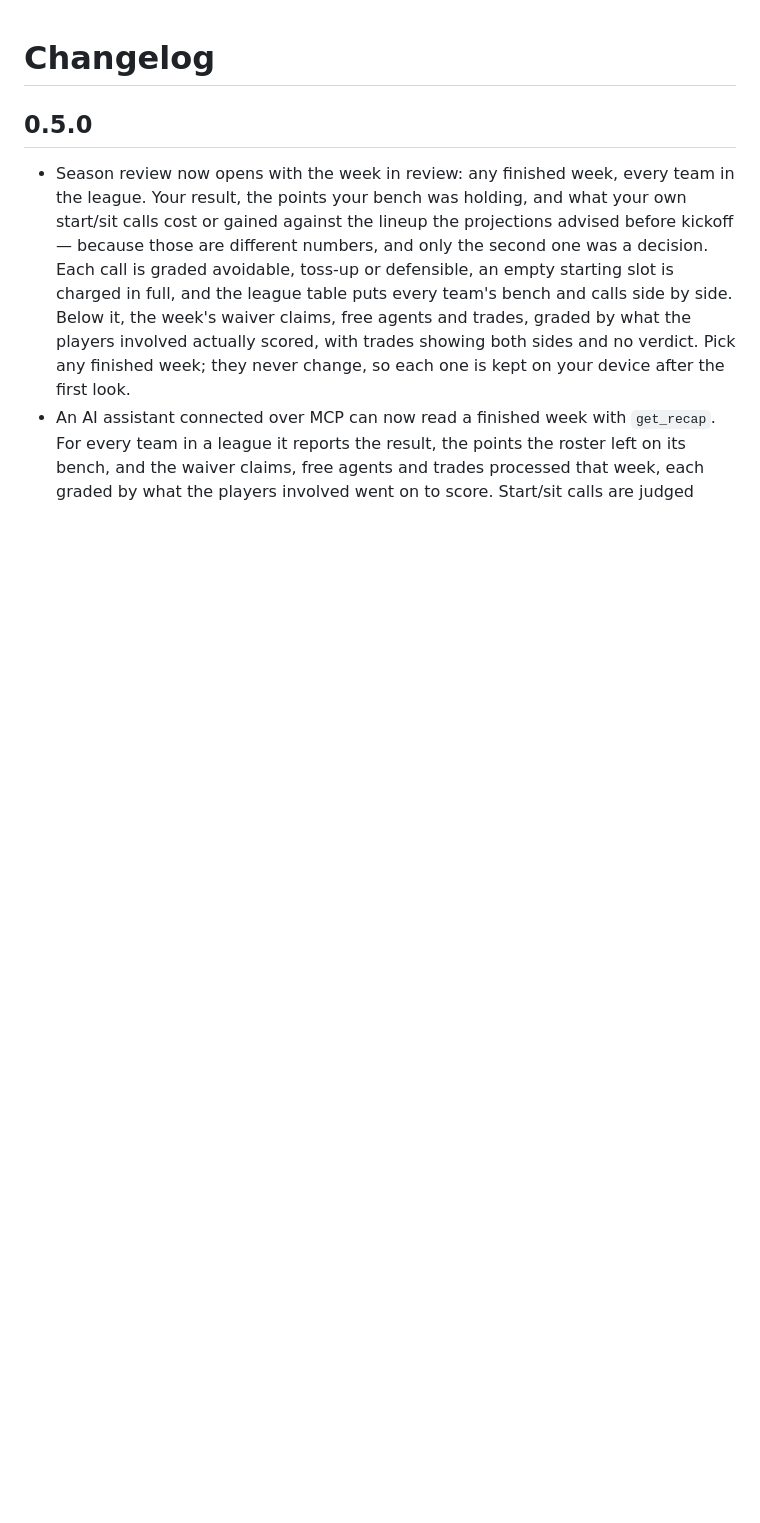
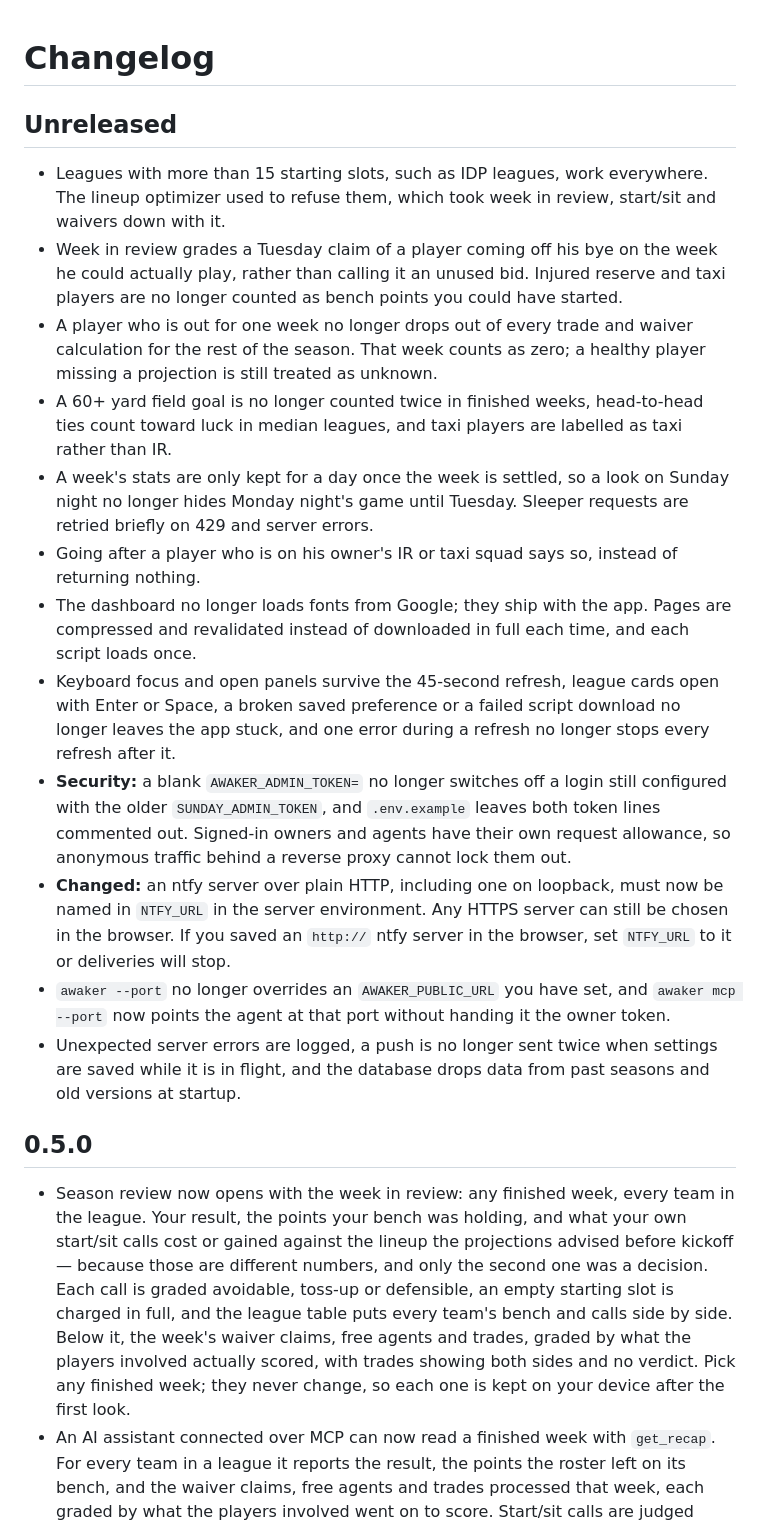
Before and after one commit to afk-sapien/awaker, a Markdown page: CHANGELOG.md, the part around the change. Rendered like a GitHub page; blank space fills up the shorter version.

Commit message:
Note the review fixes in the changelog
Co-Authored-By: Claude Opus 5.5 (1M context) <noreply@anthropic.com>

```diff
--- a/CHANGELOG.md
+++ b/CHANGELOG.md
@@ -1,4 +1,37 @@
 # Changelog
+
+## Unreleased
+
+- Leagues with more than 15 starting slots, such as IDP leagues, work everywhere. The lineup
+  optimizer used to refuse them, which took week in review, start/sit and waivers down with it.
+- Week in review grades a Tuesday claim of a player coming off his bye on the week he could
+  actually play, rather than calling it an unused bid. Injured reserve and taxi players are no
+  longer counted as bench points you could have started.
+- A player who is out for one week no longer drops out of every trade and waiver calculation for
+  the rest of the season. That week counts as zero; a healthy player missing a projection is still
+  treated as unknown.
+- A 60+ yard field goal is no longer counted twice in finished weeks, head-to-head ties count
+  toward luck in median leagues, and taxi players are labelled as taxi rather than IR.
+- A week's stats are only kept for a day once the week is settled, so a look on Sunday night no
+  longer hides Monday night's game until Tuesday. Sleeper requests are retried briefly on 429 and
+  server errors.
+- Going after a player who is on his owner's IR or taxi squad says so, instead of returning nothing.
+- The dashboard no longer loads fonts from Google; they ship with the app. Pages are compressed and
+  revalidated instead of downloaded in full each time, and each script loads once.
+- Keyboard focus and open panels survive the 45-second refresh, league cards open with Enter or
+  Space, a broken saved preference or a failed script download no longer leaves the app stuck, and
+  one error during a refresh no longer stops every refresh after it.
+- **Security:** a blank `AWAKER_ADMIN_TOKEN=` no longer switches off a login still configured with
+  the older `SUNDAY_ADMIN_TOKEN`, and `.env.example` leaves both token lines commented out.
+  Signed-in owners and agents have their own request allowance, so anonymous traffic behind a
+  reverse proxy cannot lock them out.
+- **Changed:** an ntfy server over plain HTTP, including one on loopback, must now be named in
+  `NTFY_URL` in the server environment. Any HTTPS server can still be chosen in the browser. If you
+  saved an `http://` ntfy server in the browser, set `NTFY_URL` to it or deliveries will stop.
+- `awaker --port` no longer overrides an `AWAKER_PUBLIC_URL` you have set, and `awaker mcp --port`
+  now points the agent at that port without handing it the owner token.
+- Unexpected server errors are logged, a push is no longer sent twice when settings are saved while
+  it is in flight, and the database drops data from past seasons and old versions at startup.
 
 ## 0.5.0
 
```
